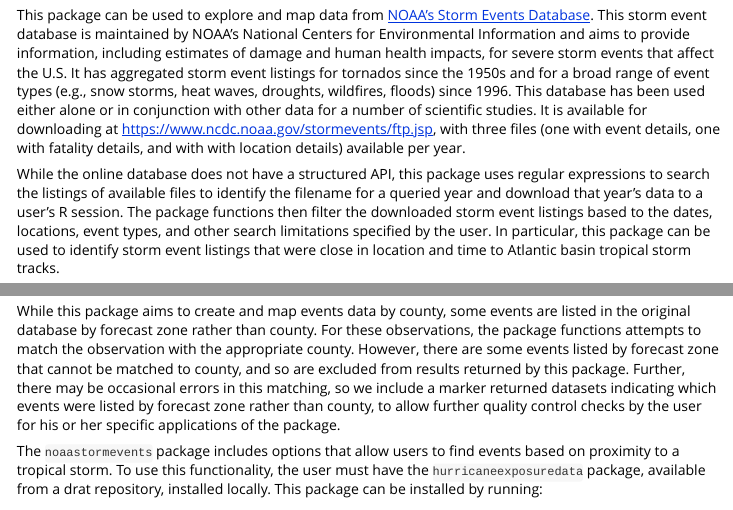
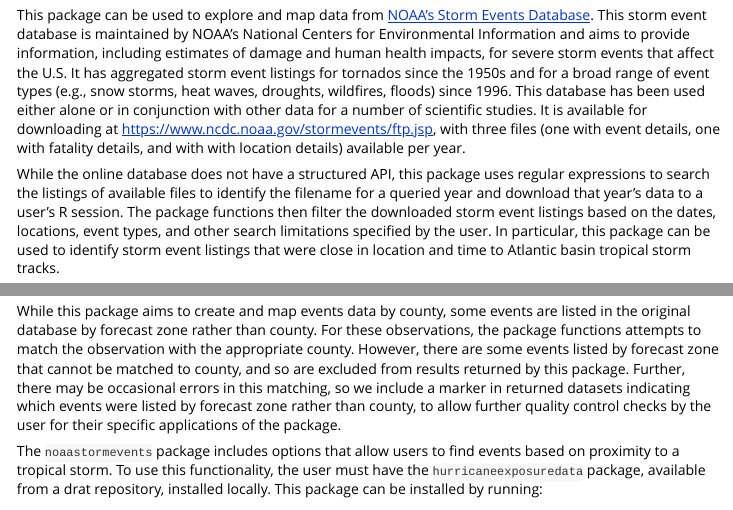
Before and after one commit to geanders/noaastormevents, an R Markdown document (vignettes/noaastormevents.Rmd): the page in a window 1100 px wide, from 320 px down, and a second part further down, joined at a grey line. Rendered offline with R 4.5, knitr and Pandoc, with nearby package versions; long lines of code are wrapped.

Commit message:
Fix some wording / typos

```diff
--- a/vignettes/noaastormevents.Rmd
+++ b/vignettes/noaastormevents.Rmd
@@ -31,14 +31,14 @@ library(noaastormevents)
 
 This package can be used to explore and map data from [NOAA's Storm Events Database](https://www.ncdc.noaa.gov/stormevents/). This storm event database is maintained by NOAA's National Centers for Environmental Information and aims to provide information, including estimates of damage and human health impacts, for severe storm events that affect the U.S. It has aggregated storm event listings for tornados since the 1950s and for a broad range of event types (e.g., snow storms, heat waves, droughts, wildfires, floods) since 1996. This database has been used either alone or in conjunction with other data for a number of scientific studies. It is available for downloading at https://www.ncdc.noaa.gov/stormevents/ftp.jsp, with three files (one with event details, one with fatality details, and with with location details) available per year.
 
-While the online database does not have a structured API, this package uses regular expressions to search the listings of available files to identify the filename for a queried year and download that year's data to a user's R session. The package functions then filter the downloaded storm event listings based to the dates, locations, event types, and other search limitations specified by the user. In particular, this package can be used to identify storm event listings that were close in location and time to Atlantic basin tropical storm tracks.
+While the online database does not have a structured API, this package uses regular expressions to search the listings of available files to identify the filename for a queried year and download that year's data to a user's R session. The package functions then filter the downloaded storm event listings based on the dates, locations, event types, and other search limitations specified by the user. In particular, this package can be used to identify storm event listings that were close in location and time to Atlantic basin tropical storm tracks.
 
 The package has two main functions:
 
 - `find_events`: Create a dataframe with event listings by county based on user-specified parameters (e.g., date range, specific tropical storm, type of event) from the NOAA Storm Events database
 - `map_events`: Create a map showing the geographic distribution by county of certain features of an events dataframe (e.g., whether or not a county had an event, number of events per county, total property damage in a county across event listings).
 
-While this package aims to create and map events data by county, some events are listed in the original database by forecast zone rather than county. For these observations, the package functions attempts to match the observation with the appropriate county. However, there are some events listed by forecast zone that cannot be matched to county, and so are excluded from results returned by this package. Further, there may be occasional errors in this matching, so we include a marker returned datasets indicating which events were listed by forecast zone rather than county, to allow further quality control checks by the user for his or her specific applications of the package.
+While this package aims to create and map events data by county, some events are listed in the original database by forecast zone rather than county. For these observations, the package functions attempts to match the observation with the appropriate county. However, there are some events listed by forecast zone that cannot be matched to county, and so are excluded from results returned by this package. Further, there may be occasional errors in this matching, so we include a marker in returned datasets indicating which events were listed by forecast zone rather than county, to allow further quality control checks by the user for their specific applications of the package.
 
 The `noaastormevents` package includes options that allow users to find events based on proximity to a tropical storm. To use this functionality, the user must have the `hurricaneexposuredata` package, available from a drat repository, installed locally. This package can be installed by running:
 
```
